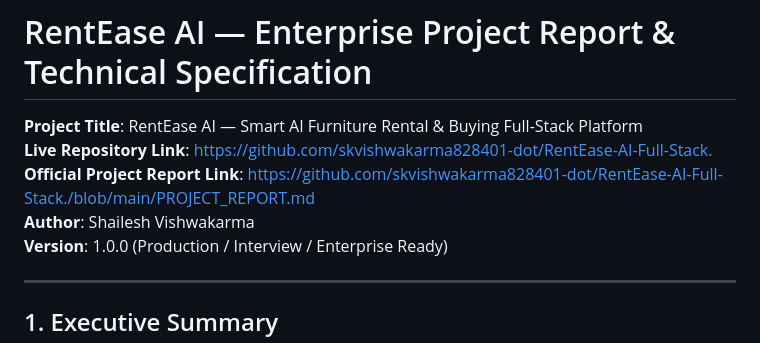
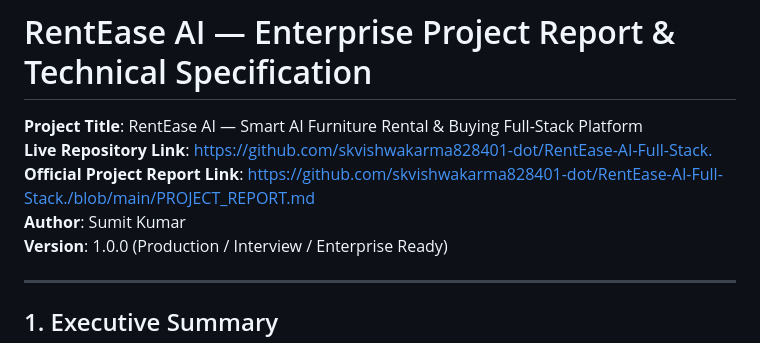
Before and after one commit to skvishwakarma828401-dot/RentEase-AI-Full-Stack., a Markdown page: PROJECT_REPORT.md, the part around the change. Drawn GitHub-style.

Commit message:
Update author name to Sumit Kumar

```diff
--- a/PROJECT_REPORT.md
+++ b/PROJECT_REPORT.md
@@ -2,7 +2,7 @@
 **Project Title**: RentEase AI — Smart AI Furniture Rental & Buying Full-Stack Platform
 **Live Repository Link**: [https://github.com/skvishwakarma828401-dot/RentEase-AI-Full-Stack.](https://github.com/skvishwakarma828401-dot/RentEase-AI-Full-Stack.)
 **Official Project Report Link**: [https://github.com/skvishwakarma828401-dot/RentEase-AI-Full-Stack./blob/main/PROJECT_REPORT.md](https://github.com/skvishwakarma828401-dot/RentEase-AI-Full-Stack./blob/main/PROJECT_REPORT.md)
-**Author**: Shailesh Vishwakarma
+**Author**: Sumit Kumar
 **Version**: 1.0.0 (Production / Interview / Enterprise Ready)
 
 ---
```
